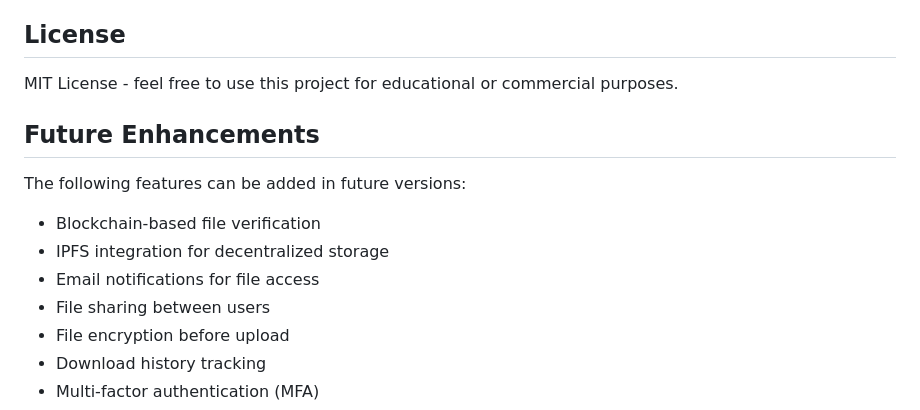
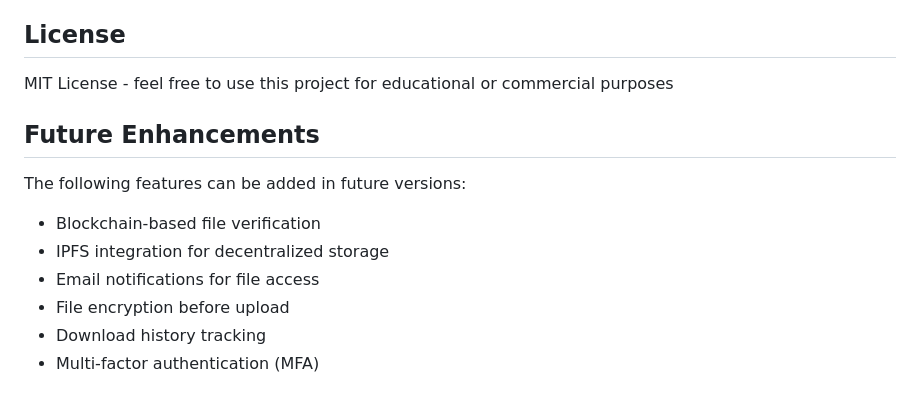
Before and after one commit to Aishu6289/decentralized-file-sharing-system, a Markdown page: README.md, the part around the change. Rendered like a GitHub page.

```diff
--- a/README.md
+++ b/README.md
@@ -163,7 +163,7 @@ npm run dev
 
 ## License
 
-MIT License - feel free to use this project for educational or commercial purposes.
+MIT License - feel free to use this project for educational or commercial purposes
 
 ## Future Enhancements
 
@@ -172,7 +172,6 @@ The following features can be added in future versions:
 - Blockchain-based file verification
 - IPFS integration for decentralized storage
 - Email notifications for file access
-- File sharing between users
 - File encryption before upload
 - Download history tracking
 - Multi-factor authentication (MFA)
```
